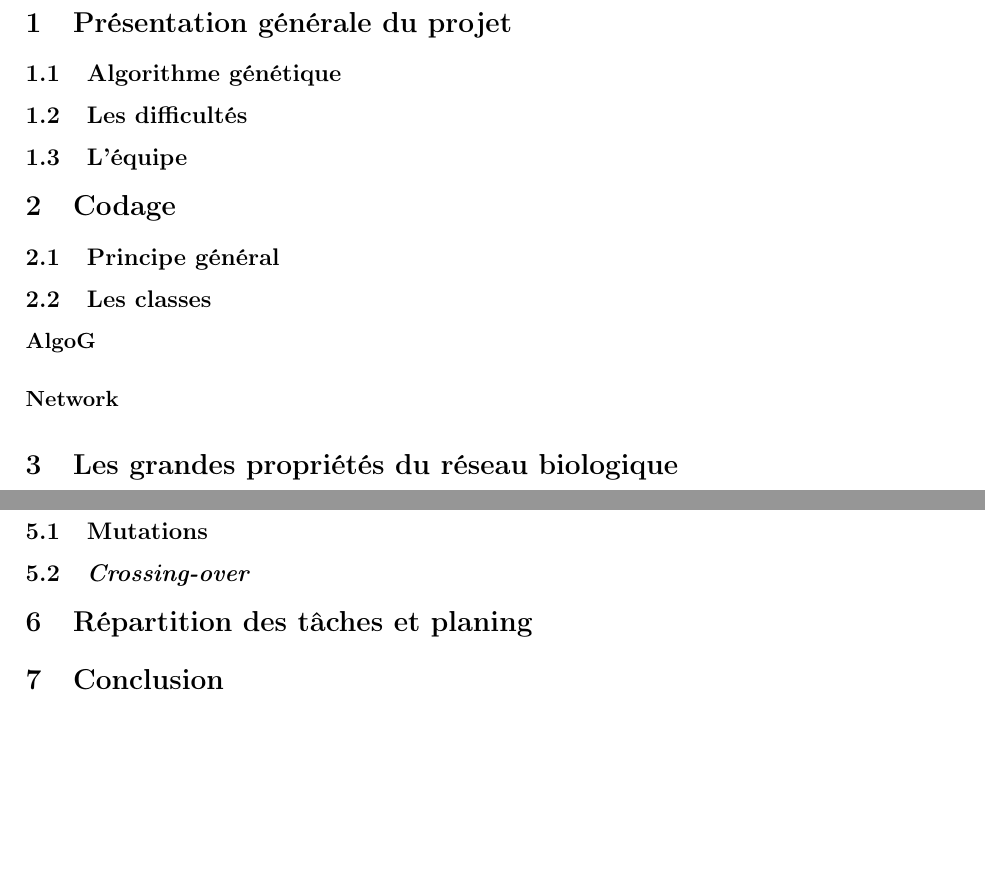
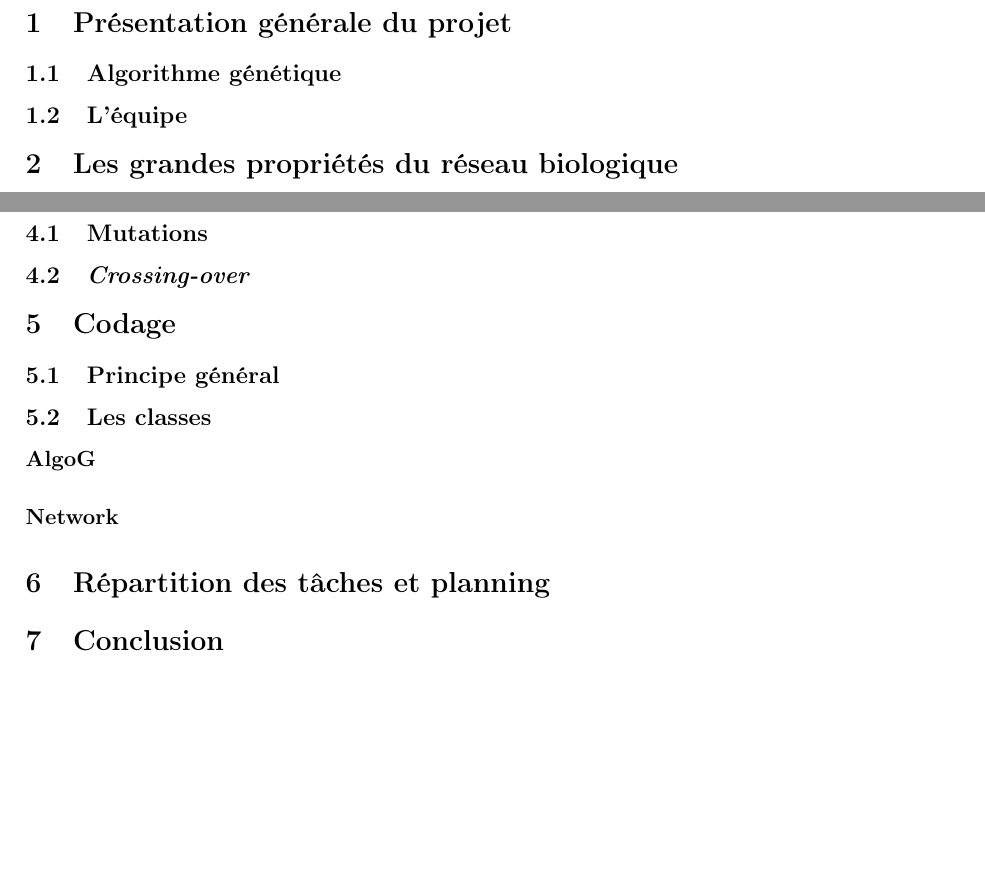
Before and after one commit to brouberol/AlgoGen, a LaTeX document (Concep/AGGP_Concep_Tschirhard-Paturel-Poirel-Rouberol.tex): two parts of pages 2 and 3 of 3, joined at a grey line, cut so that both start at the same text, the shorter picture padded with empty space. Compiled offline with pdfLaTeX.

```diff
--- a/Concep/AGGP_Concep_Tschirhard-Paturel-Poirel-Rouberol.tex
+++ b/Concep/AGGP_Concep_Tschirhard-Paturel-Poirel-Rouberol.tex
@@ -9,21 +9,7 @@
 
 \subsection{Algorithme génétique}
 
-\subsection{Les difficultés}
-
 \subsection{L'équipe}
-
-
-%%%%%%%%%%%%%%%%%%%%%%%%%%%%%%%%%%%%%%%%%
-\section{Codage}
-
-\subsection{Principe général}
-
-\subsection{Les classes}
-%Anthony
-%diagramme
-\paragraph*{AlgoG}
-\paragraph*{Network}
 
 
 %%%%%%%%%%%%%%%%%%%%%%%%%%%%%%%%%%%%%%%%%%%%%%%%%%%%%
@@ -82,8 +68,20 @@
 % Anthony
 
 
+%%%%%%%%%%%%%%%%
+\section{Codage}
+
+\subsection{Principe général}
+
+\subsection{Les classes}
+%Anthony
+%diagramme
+\paragraph*{AlgoG}
+\paragraph*{Network}
+
+
 %%%%%%%%%%%%%%%%%%%%%%%%%%%%%%%%%%%%%%%%%%%
-\section{Répartition des tâches et planing}
+\section{Répartition des tâches et planning}
 % Marion
 
 
```
Also changed, not shown: Concep/concep_2010.pdf (added).
